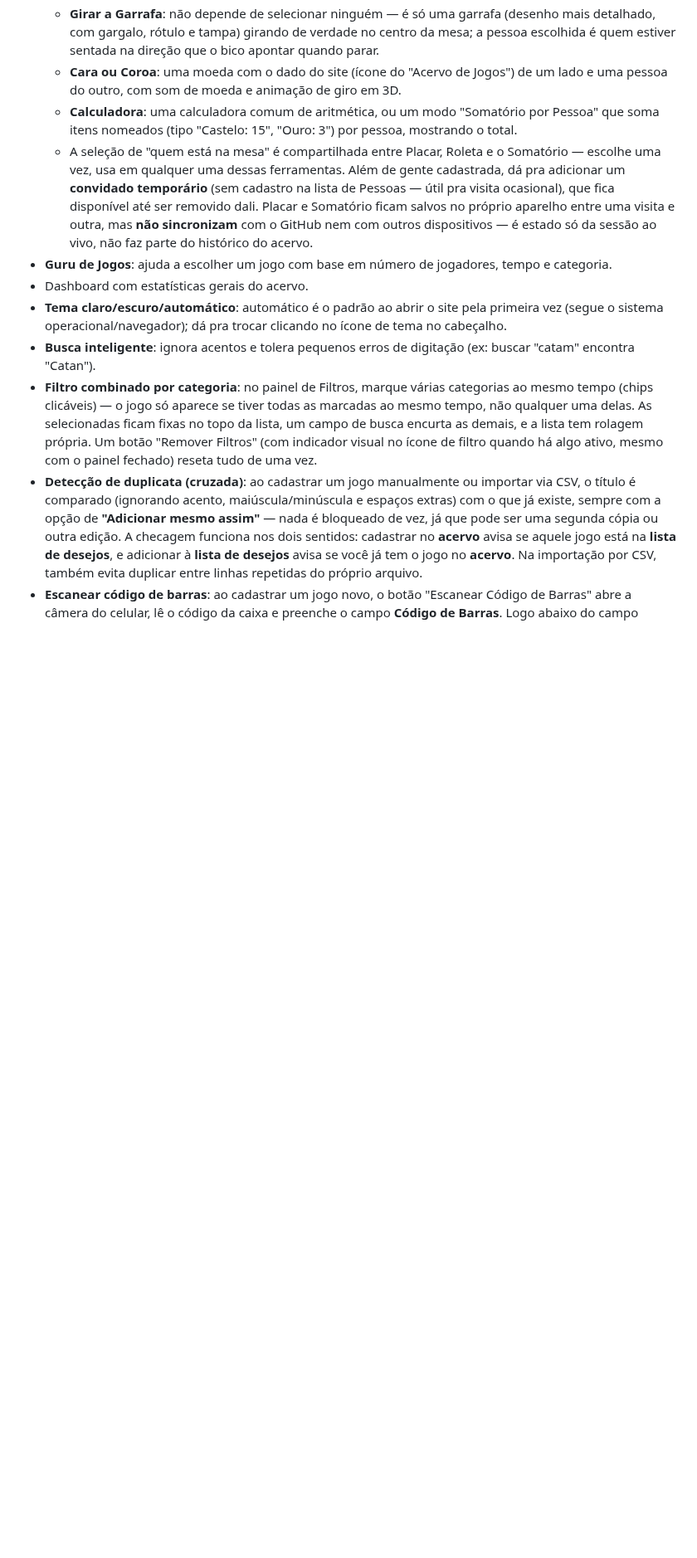
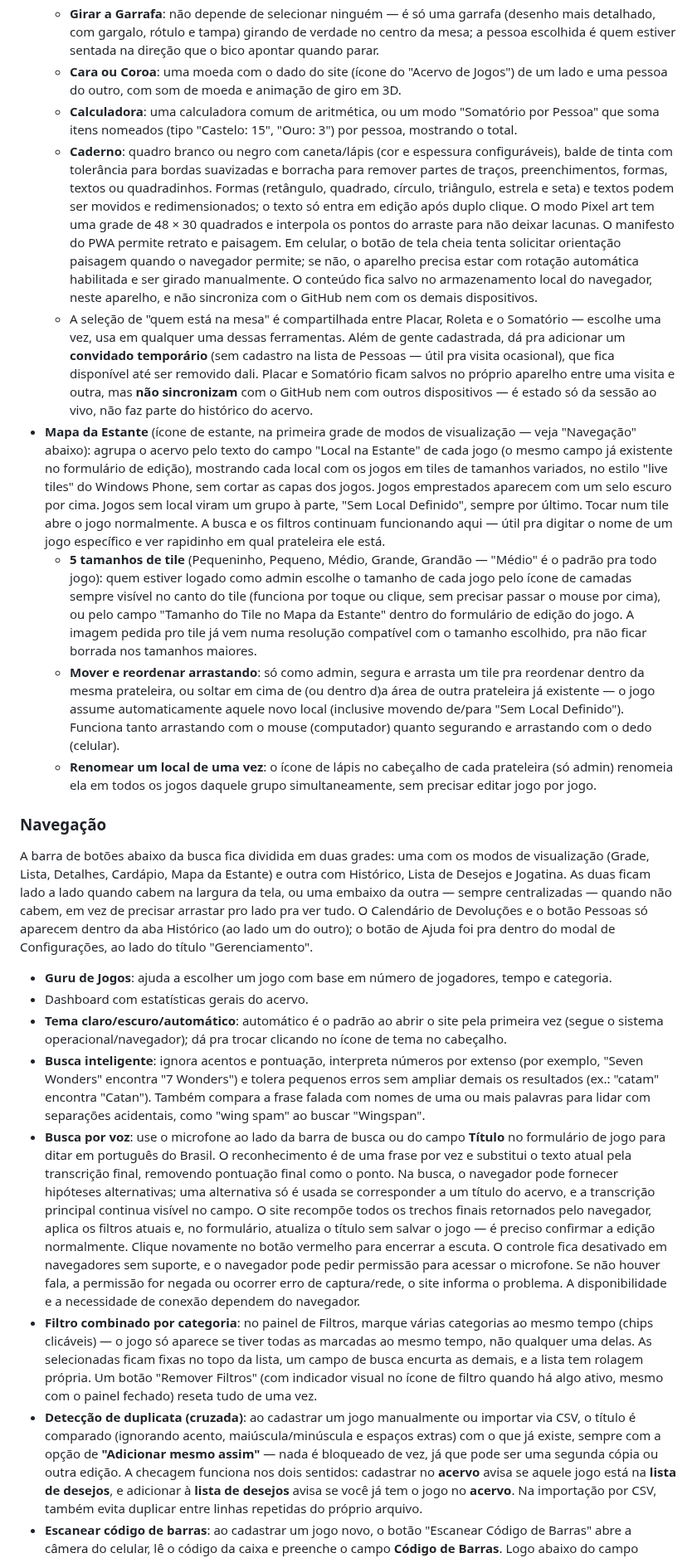
Before and after one commit to gabrielultimatex/Acervo-de-Jogos, a Markdown page: README.md, the part around the change. Shown at 83% size. Rendered like a GitHub page; blank space fills up the shorter version.

```diff
--- a/README.md
+++ b/README.md
@@ -105,11 +105,21 @@ Para que as alterações sejam salvas e apareçam em todos os dispositivos da fa
   - **Girar a Garrafa**: não depende de selecionar ninguém — é só uma garrafa (desenho mais detalhado, com gargalo, rótulo e tampa) girando de verdade no centro da mesa; a pessoa escolhida é quem estiver sentada na direção que o bico apontar quando parar.
   - **Cara ou Coroa**: uma moeda com o dado do site (ícone do "Acervo de Jogos") de um lado e uma pessoa do outro, com som de moeda e animação de giro em 3D.
   - **Calculadora**: uma calculadora comum de aritmética, ou um modo "Somatório por Pessoa" que soma itens nomeados (tipo "Castelo: 15", "Ouro: 3") por pessoa, mostrando o total.
+  - **Caderno**: quadro branco ou negro com caneta/lápis (cor e espessura configuráveis), balde de tinta com tolerância para bordas suavizadas e borracha para remover partes de traços, preenchimentos, formas, textos ou quadradinhos. Formas (retângulo, quadrado, círculo, triângulo, estrela e seta) e textos podem ser movidos e redimensionados; o texto só entra em edição após duplo clique. O modo Pixel art tem uma grade de 48 × 30 quadrados e interpola os pontos do arraste para não deixar lacunas. O manifesto do PWA permite retrato e paisagem. Em celular, o botão de tela cheia tenta solicitar orientação paisagem quando o navegador permite; se não, o aparelho precisa estar com rotação automática habilitada e ser girado manualmente. O conteúdo fica salvo no armazenamento local do navegador, neste aparelho, e não sincroniza com o GitHub nem com os demais dispositivos.
   - A seleção de "quem está na mesa" é compartilhada entre Placar, Roleta e o Somatório — escolhe uma vez, usa em qualquer uma dessas ferramentas. Além de gente cadastrada, dá pra adicionar um **convidado temporário** (sem cadastro na lista de Pessoas — útil pra visita ocasional), que fica disponível até ser removido dali. Placar e Somatório ficam salvos no próprio aparelho entre uma visita e outra, mas **não sincronizam** com o GitHub nem com outros dispositivos — é estado só da sessão ao vivo, não faz parte do histórico do acervo.
+- **Mapa da Estante** (ícone de estante, na primeira grade de modos de visualização — veja "Navegação" abaixo): agrupa o acervo pelo texto do campo "Local na Estante" de cada jogo (o mesmo campo já existente no formulário de edição), mostrando cada local com os jogos em tiles de tamanhos variados, no estilo "live tiles" do Windows Phone, sem cortar as capas dos jogos. Jogos emprestados aparecem com um selo escuro por cima. Jogos sem local viram um grupo à parte, "Sem Local Definido", sempre por último. Tocar num tile abre o jogo normalmente. A busca e os filtros continuam funcionando aqui — útil pra digitar o nome de um jogo específico e ver rapidinho em qual prateleira ele está.
+  - **5 tamanhos de tile** (Pequeninho, Pequeno, Médio, Grande, Grandão — "Médio" é o padrão pra todo jogo): quem estiver logado como admin escolhe o tamanho de cada jogo pelo ícone de camadas sempre visível no canto do tile (funciona por toque ou clique, sem precisar passar o mouse por cima), ou pelo campo "Tamanho do Tile no Mapa da Estante" dentro do formulário de edição do jogo. A imagem pedida pro tile já vem numa resolução compatível com o tamanho escolhido, pra não ficar borrada nos tamanhos maiores.
+  - **Mover e reordenar arrastando**: só como admin, segura e arrasta um tile pra reordenar dentro da mesma prateleira, ou soltar em cima de (ou dentro d)a área de outra prateleira já existente — o jogo assume automaticamente aquele novo local (inclusive movendo de/para "Sem Local Definido"). Funciona tanto arrastando com o mouse (computador) quanto segurando e arrastando com o dedo (celular).
+  - **Renomear um local de uma vez**: o ícone de lápis no cabeçalho de cada prateleira (só admin) renomeia ela em todos os jogos daquele grupo simultaneamente, sem precisar editar jogo por jogo.
+
+### Navegação
+
+A barra de botões abaixo da busca fica dividida em duas grades: uma com os modos de visualização (Grade, Lista, Detalhes, Cardápio, Mapa da Estante) e outra com Histórico, Lista de Desejos e Jogatina. As duas ficam lado a lado quando cabem na largura da tela, ou uma embaixo da outra — sempre centralizadas — quando não cabem, em vez de precisar arrastar pro lado pra ver tudo. O Calendário de Devoluções e o botão Pessoas só aparecem dentro da aba Histórico (ao lado um do outro); o botão de Ajuda foi pra dentro do modal de Configurações, ao lado do título "Gerenciamento".
 - **Guru de Jogos**: ajuda a escolher um jogo com base em número de jogadores, tempo e categoria.
 - Dashboard com estatísticas gerais do acervo.
 - **Tema claro/escuro/automático**: automático é o padrão ao abrir o site pela primeira vez (segue o sistema operacional/navegador); dá pra trocar clicando no ícone de tema no cabeçalho.
-- **Busca inteligente**: ignora acentos e tolera pequenos erros de digitação (ex: buscar "catam" encontra "Catan").
+- **Busca inteligente**: ignora acentos e pontuação, interpreta números por extenso (por exemplo, "Seven Wonders" encontra "7 Wonders") e tolera pequenos erros sem ampliar demais os resultados (ex.: "catam" encontra "Catan"). Também compara a frase falada com nomes de uma ou mais palavras para lidar com separações acidentais, como "wing spam" ao buscar "Wingspan".
+- **Busca por voz**: use o microfone ao lado da barra de busca ou do campo **Título** no formulário de jogo para ditar em português do Brasil. O reconhecimento é de uma frase por vez e substitui o texto atual pela transcrição final, removendo pontuação final como o ponto. Na busca, o navegador pode fornecer hipóteses alternativas; uma alternativa só é usada se corresponder a um título do acervo, e a transcrição principal continua visível no campo. O site recompõe todos os trechos finais retornados pelo navegador, aplica os filtros atuais e, no formulário, atualiza o título sem salvar o jogo — é preciso confirmar a edição normalmente. Clique novamente no botão vermelho para encerrar a escuta. O controle fica desativado em navegadores sem suporte, e o navegador pode pedir permissão para acessar o microfone. Se não houver fala, a permissão for negada ou ocorrer erro de captura/rede, o site informa o problema. A disponibilidade e a necessidade de conexão dependem do navegador.
 - **Filtro combinado por categoria**: no painel de Filtros, marque várias categorias ao mesmo tempo (chips clicáveis) — o jogo só aparece se tiver todas as marcadas ao mesmo tempo, não qualquer uma delas. As selecionadas ficam fixas no topo da lista, um campo de busca encurta as demais, e a lista tem rolagem própria. Um botão "Remover Filtros" (com indicador visual no ícone de filtro quando há algo ativo, mesmo com o painel fechado) reseta tudo de uma vez.
 - **Detecção de duplicata (cruzada)**: ao cadastrar um jogo manualmente ou importar via CSV, o título é comparado (ignorando acento, maiúscula/minúscula e espaços extras) com o que já existe, sempre com a opção de **"Adicionar mesmo assim"** — nada é bloqueado de vez, já que pode ser uma segunda cópia ou outra edição. A checagem funciona nos dois sentidos: cadastrar no **acervo** avisa se aquele jogo está na **lista de desejos**, e adicionar à **lista de desejos** avisa se você já tem o jogo no **acervo**. Na importação por CSV, também evita duplicar entre linhas repetidas do próprio arquivo.
 - **Escanear código de barras**: ao cadastrar um jogo novo, o botão "Escanear Código de Barras" abre a câmera do celular, lê o código da caixa e preenche o campo **Código de Barras**. Logo abaixo do campo aparece um link **"Buscar [código] no Google"**, que abre a busca pronta pra você achar o nome do jogo e colar no título — daí o botão da Ludopedia preenche o resto (jogadores, tempo, mecânicas, imagem).
```
